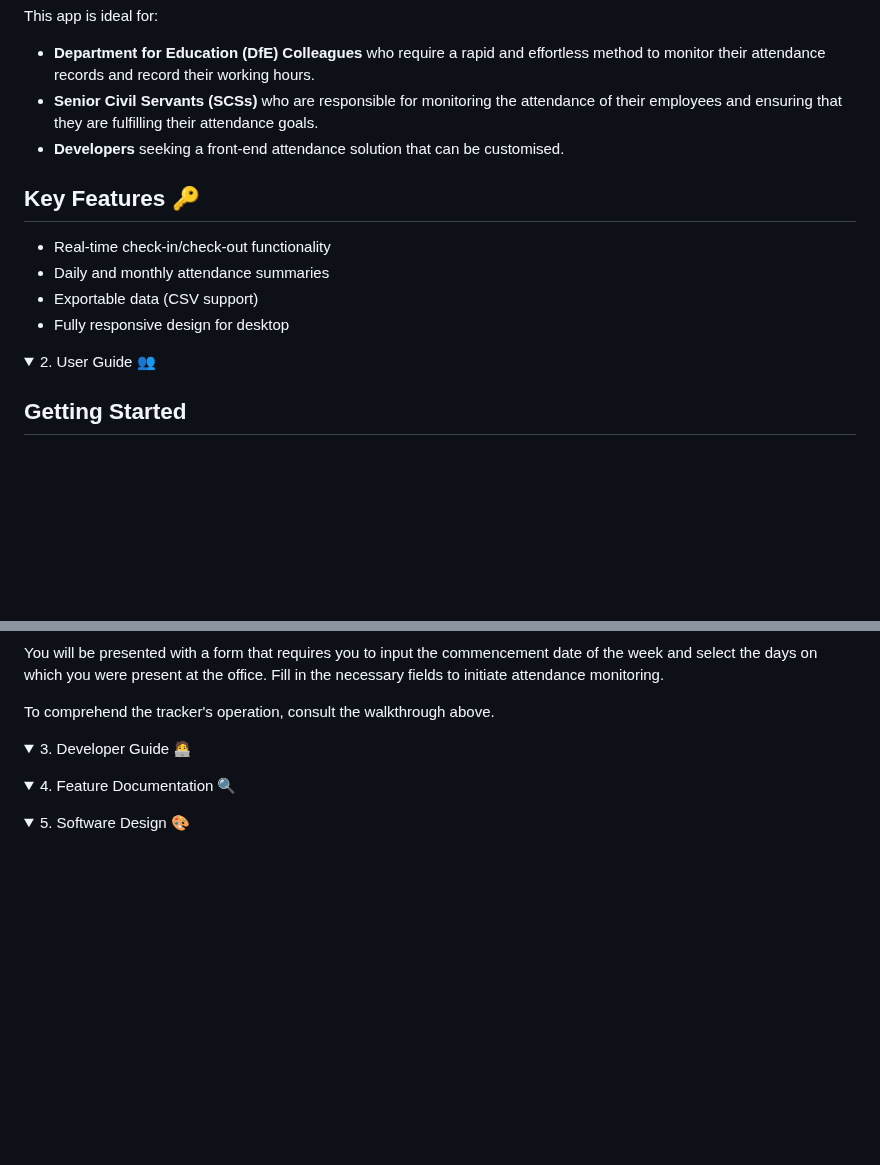
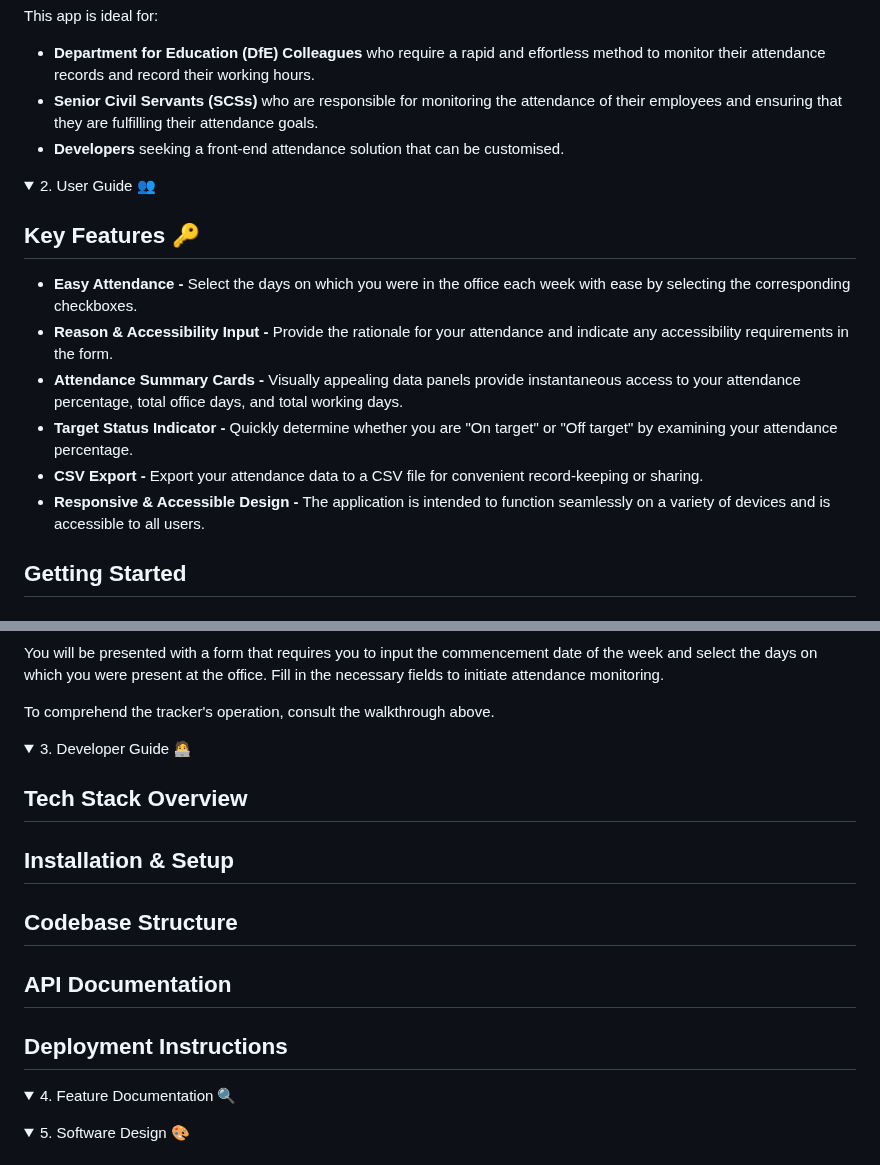
Before and after one commit to MrKilljoy137xxx/OfficeAttendance-Tracker, a Markdown page: README.md, 2 parts joined by grey strips. Rendered like a GitHub page; folded sections open; blank space fills up the shorter version.

```diff
--- a/README.md
+++ b/README.md
@@ -14,16 +14,18 @@ This app is ideal for:
 * **Senior Civil Servants (SCSs)** who are responsible for monitoring the attendance of their employees and ensuring that they are fulfilling their attendance goals.
 * **Developers** seeking a front-end attendance solution that can be customised.
 
-## Key Features 🔑
-
-* Real-time check-in/check-out functionality
-* Daily and monthly attendance summaries
-* Exportable data (CSV support)
-* Fully responsive design for desktop
-
 </details>
 
 <details closed><summary>2. User Guide 👥</summary>
+
+## Key Features 🔑
+
+* **Easy Attendance -** Select the days on which you were in the office each week with ease by selecting the corresponding checkboxes.
+* **Reason & Accessibility Input -** Provide the rationale for your attendance and indicate any accessibility requirements in the form.
+* **Attendance Summary Cards -** Visually appealing data panels provide instantaneous access to your attendance percentage, total office days, and total working days.
+* **Target Status Indicator -** Quickly determine whether you are "On target" or "Off target" by examining your attendance percentage.
+* **CSV Export -** Export your attendance data to a CSV file for convenient record-keeping or sharing.
+* **Responsive & Accessible Design -** The application is intended to function seamlessly on a variety of devices and is accessible to all users.
 
 ## Getting Started
 
@@ -52,6 +56,21 @@ To comprehend the tracker's operation, consult the walkthrough above.
 </details>
 
 <details closed><summary>3. Developer Guide 🧑‍💻</summary>
+
+## Tech Stack Overview
+
+
+## Installation & Setup
+
+
+## Codebase Structure
+
+
+## API Documentation
+
+
+## Deployment Instructions
+
 
 
 </details>
```
Also changed, not shown: other parts of README.md (+3 -1 lines).
